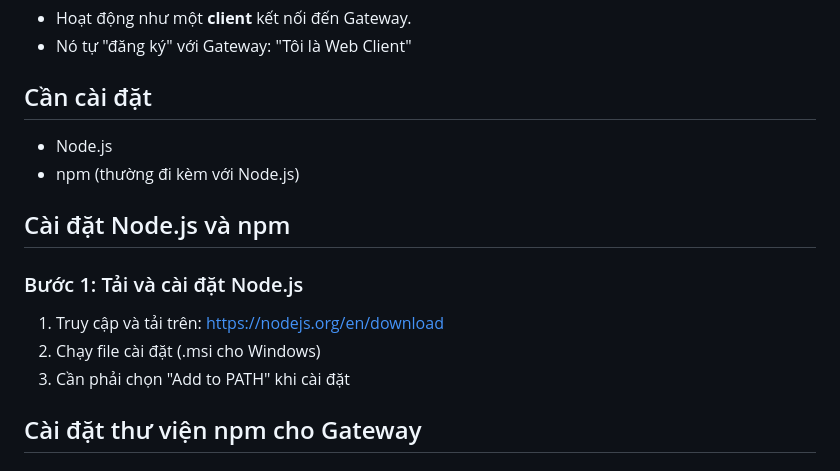
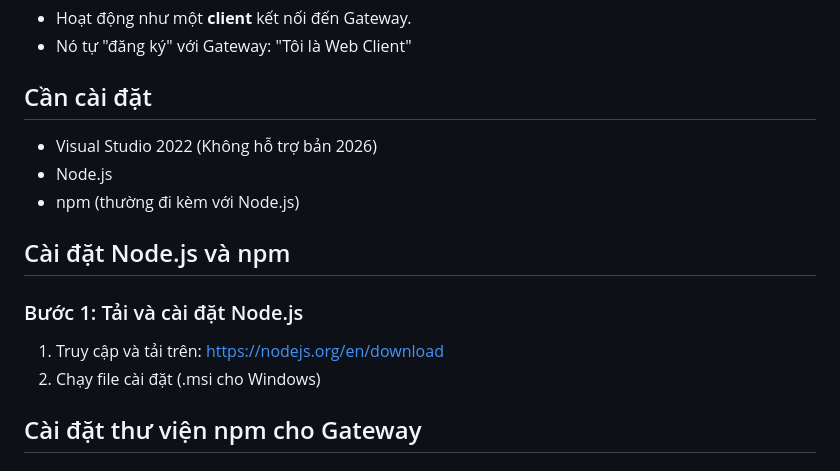
Before and after one commit to TrueLatone/Gateway, a Markdown page: README.md, the part around the change. Drawn GitHub-style.

```diff
--- a/README.md
+++ b/README.md
@@ -14,6 +14,7 @@ Gateway là một máy chủ WebSocket trung gian cho phép kết nối giữa A
 + Nó tự "đăng ký" với Gateway: "Tôi là Web Client"
 
 ## Cần cài đặt
+- Visual Studio 2022 (Không hỗ trợ bản 2026)
 - Node.js
 - npm (thường đi kèm với Node.js)
 
@@ -23,7 +24,6 @@ Gateway là một máy chủ WebSocket trung gian cho phép kết nối giữa A
 
 1. Truy cập và tải trên: https://nodejs.org/en/download
 2. Chạy file cài đặt (.msi cho Windows)
-3. Cần phải chọn "Add to PATH" khi cài đặt
 
 ## Cài đặt thư viện npm cho Gateway
 
```
